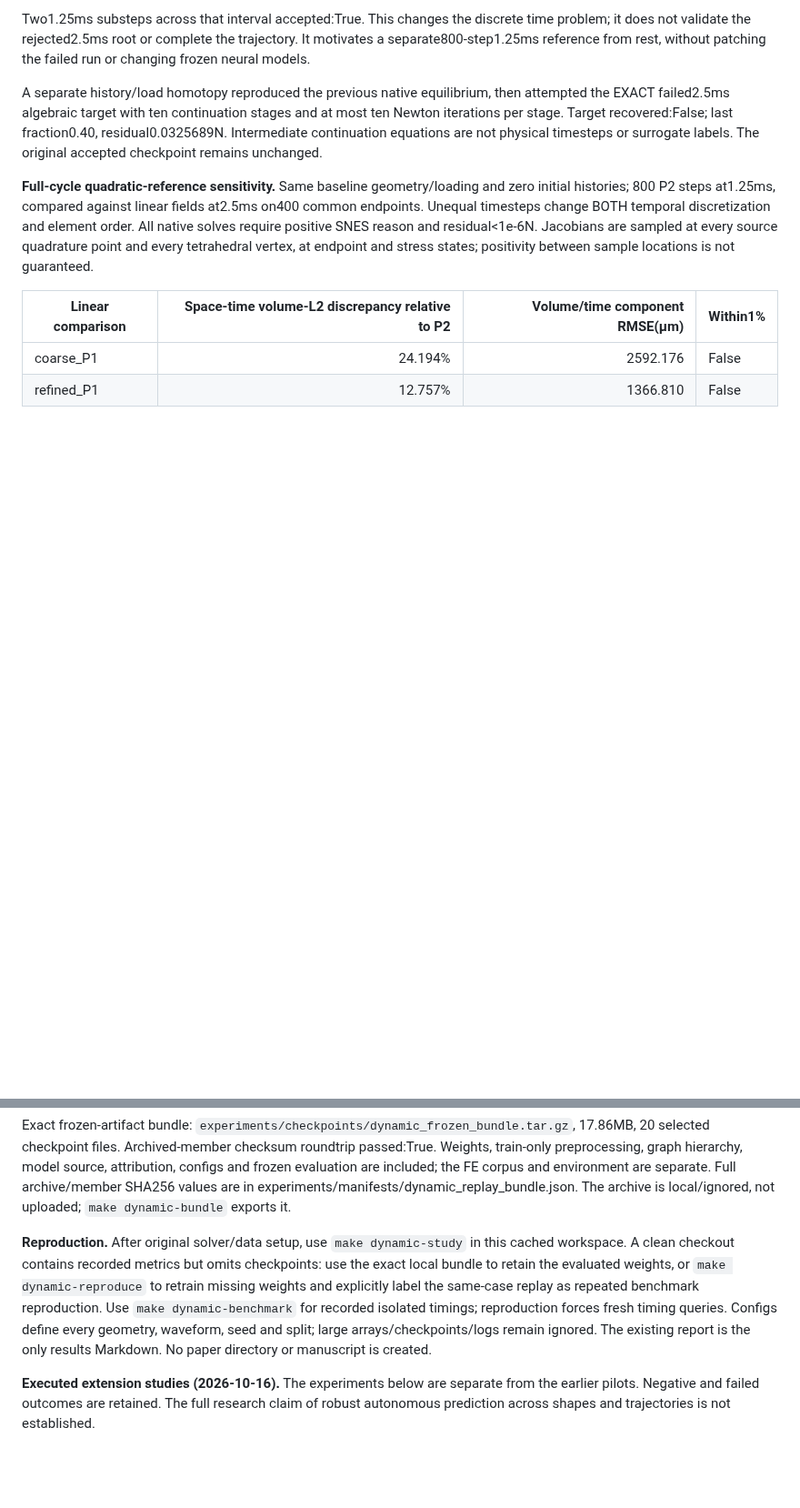
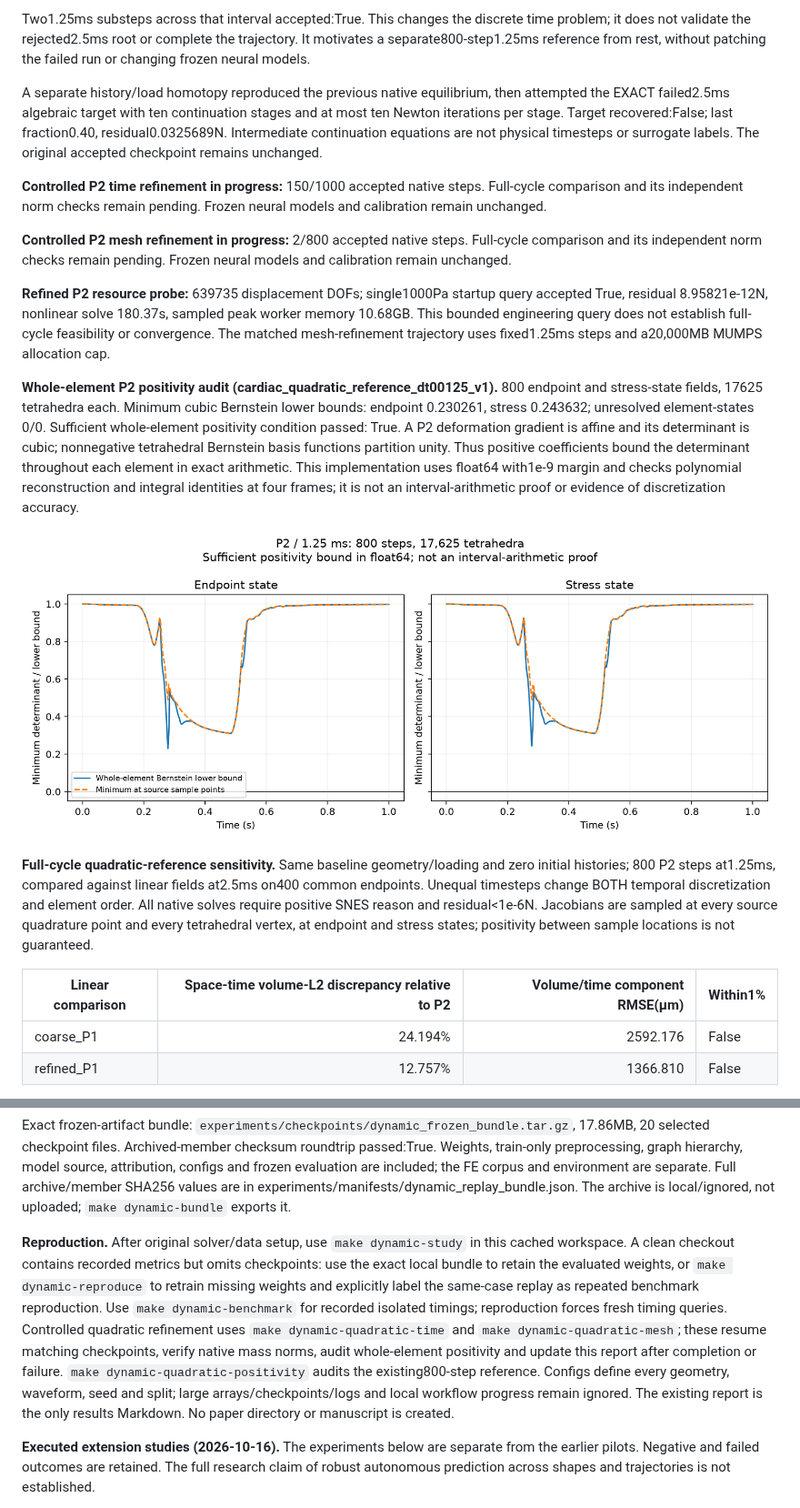
Before and after one commit to Tumo505/Physics-informed-neural-surrogates, a Markdown page: reports/results.md, 2 parts joined by grey strips. Shown at 91% size. GitHub-like rendering; pictures changed too: reports/figures/dynamic_quadratic_positivity.png (added); blank space fills up the shorter version.

Commit message:
Verify whole-element P2 positivity and run controlled reference refinements

```diff
--- a/reports/results.md
+++ b/reports/results.md
@@ -152,6 +152,16 @@ Two1.25ms substeps across that interval accepted:True. This changes the discrete
 
 A separate history/load homotopy reproduced the previous native equilibrium, then attempted the EXACT failed2.5ms algebraic target with ten continuation stages and at most ten Newton iterations per stage. Target recovered:False; last fraction0.40, residual0.0325689N. Intermediate continuation equations are not physical timesteps or surrogate labels. The original accepted checkpoint remains unchanged.
 
+**Controlled P2 time refinement in progress:** 150/1000 accepted native steps. Full-cycle comparison and its independent norm checks remain pending. Frozen neural models and calibration remain unchanged.
+
+**Controlled P2 mesh refinement in progress:** 2/800 accepted native steps. Full-cycle comparison and its independent norm checks remain pending. Frozen neural models and calibration remain unchanged.
+
+**Refined P2 resource probe:** 639735 displacement DOFs; single1000Pa startup query accepted True, residual 8.95821e-12N, nonlinear solve 180.37s, sampled peak worker memory 10.68GB. This bounded engineering query does not establish full-cycle feasibility or convergence. The matched mesh-refinement trajectory uses fixed1.25ms steps and a20,000MB MUMPS allocation cap.
+
+**Whole-element P2 positivity audit (cardiac_quadratic_reference_dt00125_v1).** 800 endpoint and stress-state fields, 17625 tetrahedra each. Minimum cubic Bernstein lower bounds: endpoint 0.230261, stress 0.243632; unresolved element-states 0/0. Sufficient whole-element positivity condition passed: True. A P2 deformation gradient is affine and its determinant is cubic; nonnegative tetrahedral Bernstein basis functions partition unity. Thus positive coefficients bound the determinant throughout each element in exact arithmetic. This implementation uses float64 with1e-9 margin and checks polynomial reconstruction and integral identities at four frames; it is not an interval-arithmetic proof or evidence of discretization accuracy.
+
+![Whole-element P2 positivity bounds](figures/dynamic_quadratic_positivity.png)
+
 **Full-cycle quadratic-reference sensitivity.** Same baseline geometry/loading and zero initial histories; 800 P2 steps at1.25ms, compared against linear fields at2.5ms on400 common endpoints. Unequal timesteps change BOTH temporal discretization and element order. All native solves require positive SNES reason and residual<1e-6N. Jacobians are sampled at every source quadrature point and every tetrahedral vertex, at endpoint and stress states; positivity between sample locations is not guaranteed.
 
 | Linear comparison | Space-time volume-L2 discrepancy relative to P2 | Volume/time component RMSE(µm) | Within1% |
@@ -200,7 +210,7 @@ All-cell stress-state positivity audit: 80 complete ensemble trajectories across
 
 Exact frozen-artifact bundle: `experiments/checkpoints/dynamic_frozen_bundle.tar.gz`, 17.86MB, 20 selected checkpoint files. Archived-member checksum roundtrip passed:True. Weights, train-only preprocessing, graph hierarchy, model source, attribution, configs and frozen evaluation are included; the FE corpus and environment are separate. Full archive/member SHA256 values are in experiments/manifests/dynamic_replay_bundle.json. The archive is local/ignored, not uploaded; `make dynamic-bundle` exports it.
 
-**Reproduction.** After original solver/data setup, use `make dynamic-study` in this cached workspace. A clean checkout contains recorded metrics but omits checkpoints: use the exact local bundle to retain the evaluated weights, or `make dynamic-reproduce` to retrain missing weights and explicitly label the same-case replay as repeated benchmark reproduction. Use `make dynamic-benchmark` for recorded isolated timings; reproduction forces fresh timing queries. Configs define every geometry, waveform, seed and split; large arrays/checkpoints/logs remain ignored. The existing report is the only results Markdown. No paper directory or manuscript is created.
+**Reproduction.** After original solver/data setup, use `make dynamic-study` in this cached workspace. A clean checkout contains recorded metrics but omits checkpoints: use the exact local bundle to retain the evaluated weights, or `make dynamic-reproduce` to retrain missing weights and explicitly label the same-case replay as repeated benchmark reproduction. Use `make dynamic-benchmark` for recorded isolated timings; reproduction forces fresh timing queries. Controlled quadratic refinement uses `make dynamic-quadratic-time` and `make dynamic-quadratic-mesh`; these resume matching checkpoints, verify native mass norms, audit whole-element positivity and update this report after completion or failure. `make dynamic-quadratic-positivity` audits the existing800-step reference. Configs define every geometry, waveform, seed and split; large arrays/checkpoints/logs and local workflow progress remain ignored. The existing report is the only results Markdown. No paper directory or manuscript is created.
 
 
 **Executed extension studies (2026-10-16).** The experiments below are separate from the earlier pilots. Negative and failed outcomes are retained. The full research claim of robust autonomous prediction across shapes and trajectories is not established.
```
Also changed, not shown: other parts of reports/results.md (+1 -1 lines), 16 other files.
